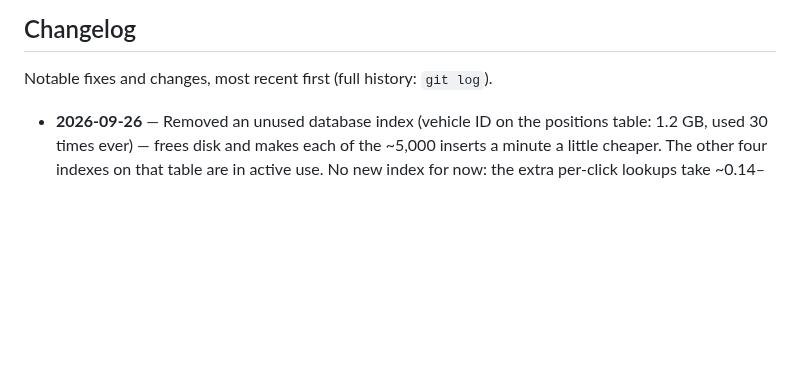
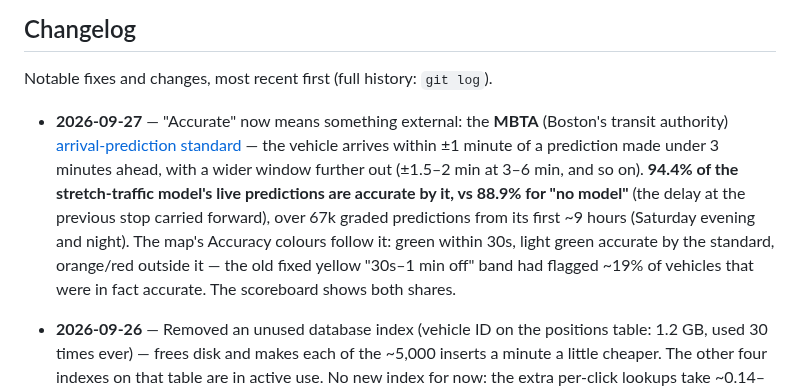
Before and after one commit to ilkericoz/bkk-transit-app, a Markdown page: README.md, the part around the change. Rendered like a GitHub page; blank space fills up the shorter version.

Commit message:
README: MBTA accuracy standard

```diff
--- a/README.md
+++ b/README.md
@@ -182,6 +182,8 @@ Register-ScheduledTask -TaskName "BKK timetable update" -Action $action `
 
 Notable fixes and changes, most recent first (full history: `git log`).
 
+- **2026-09-27** — "Accurate" now means something external: the **MBTA** (Boston's transit authority) [arrival-prediction standard](https://www.mbta.com/performance-metrics/arrival-prediction-accuracy) — the vehicle arrives within ±1 minute of a prediction made under 3 minutes ahead, with a wider window further out (±1.5–2 min at 3–6 min, and so on). **94.4% of the stretch-traffic model's live predictions are accurate by it, vs 88.9% for "no model"** (the delay at the previous stop carried forward), over 67k graded predictions from its first ~9 hours (Saturday evening and night). The map's Accuracy colours follow it: green within 30s, light green accurate by the standard, orange/red outside it — the old fixed yellow "30s–1 min off" band had flagged ~19% of vehicles that were in fact accurate. The scoreboard shows both shares.
+
 - **2026-09-26** — Removed an unused database index (vehicle ID on the positions table: 1.2 GB, used 30 times ever) — frees disk and makes each of the ~5,000 inserts a minute a little cheaper. The other four indexes on that table are in active use. No new index for now: the extra per-click lookups take ~0.14–0.23 s, a whole click ~0.5 s.
 
 - **2026-09-26** — The map's **"Live model accuracy" panel now shows the deployed model's real live accuracy**: every vehicle's next stop, graded on arrival (the `stop_predictions` job) — average error, share within a minute, and the error without a model (the current delay carried forward) as a yardstick, plus a line per vehicle type. First reading for the stretch-traffic model: **23s, 94% within a minute, vs 31s without the model**. The panel previously averaged the clicked and randomly sampled predictions of *every* model since early September — a harder, length-biased sample (see the entry below) — and showed ~52s; that version is still available as `/scoreboard/sampled` on the prediction service. Also 4 s → 0.2 s per refresh (and cached for a minute), since it no longer joins the 186M-row positions table. Periods with known bad timestamps are left out: one found on 26 Sep 16:26–16:58, when the ingestion queue fell behind and positions were saved up to ~19 minutes late (a scan of the whole month found no other episode; the training data predates it).
```
